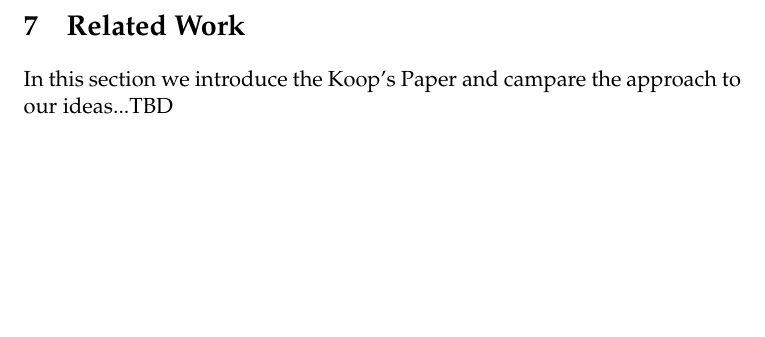
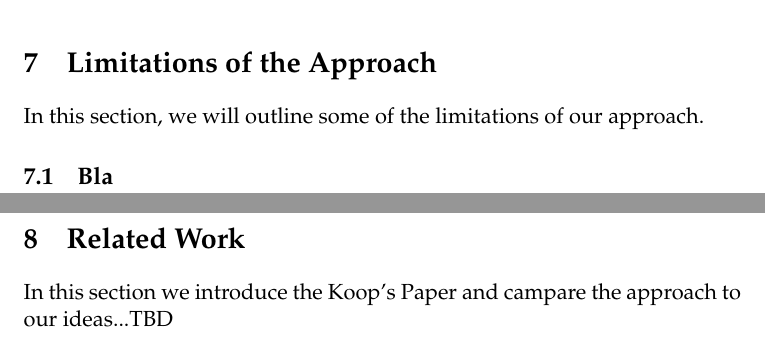
Before and after one commit to robertpfeiffer/harmonisation, a LaTeX document (report/Main.tex, which reads report/Chapters/ch07_limitations.tex): part of page 18 of 19 before the commit and two parts of pages 18 and 19 of 20 after it, the two joined at a grey line, cut at the place of the change, the shorter picture padded with empty space. Compiled offline with pdfLaTeX.

Commit message:
start limitations chapter (empty)

```diff
--- /dev/null
+++ b/report/Chapters/ch07_limitations.tex
@@ -0,0 +1,5 @@
+\section{Limitations of the Approach}
+
+In this section, we will outline some of the limitations of our approach.
+
+\subsection{Bla}
--- a/report/Main.tex
+++ b/report/Main.tex
@@ -38,6 +38,8 @@
 
 \include{Chapters/ch06_tools}
 
+\include{Chapters/ch07_limitations}
+
 \include{Chapters/ch09_related_work}
 
 \printbibliography
```
Also changed, not shown: 1 other file.
